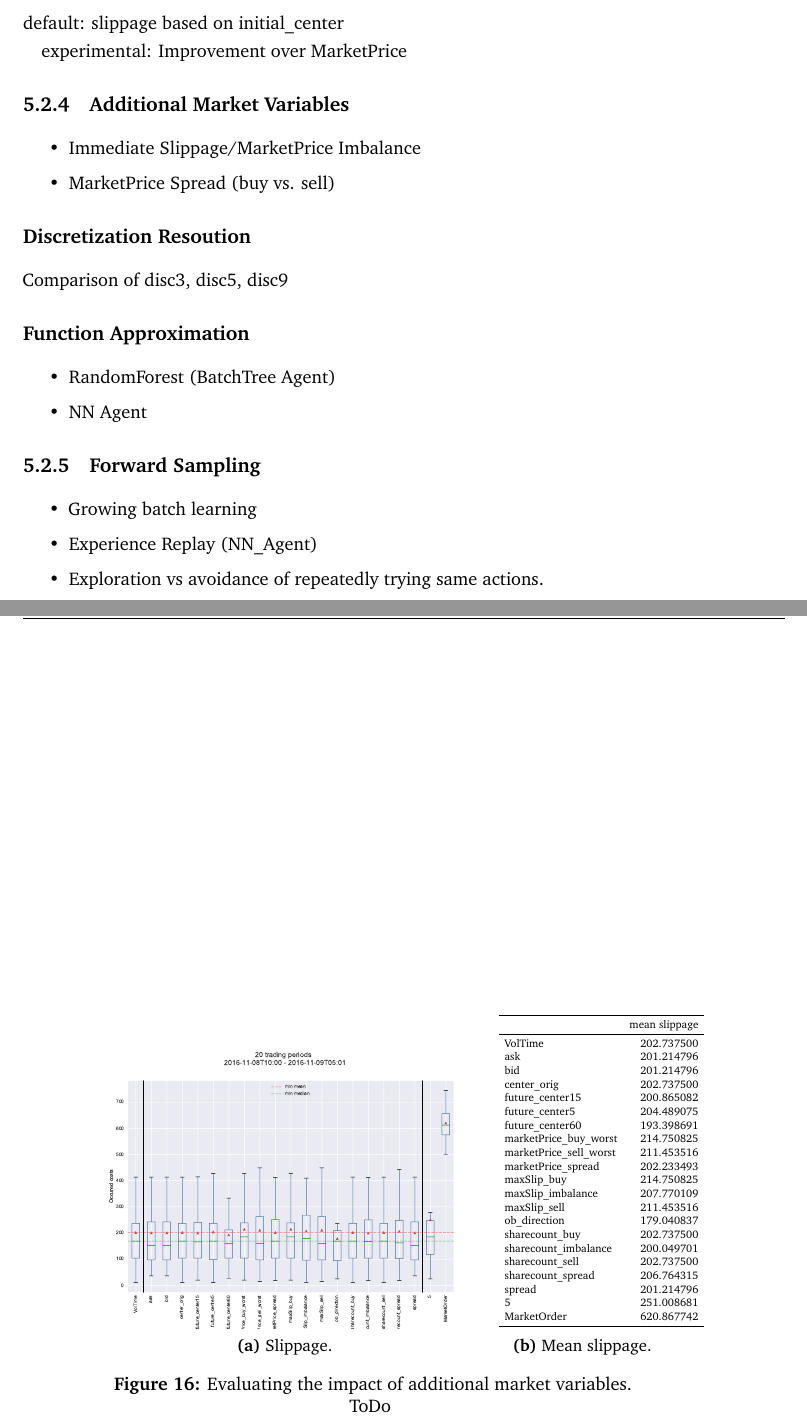
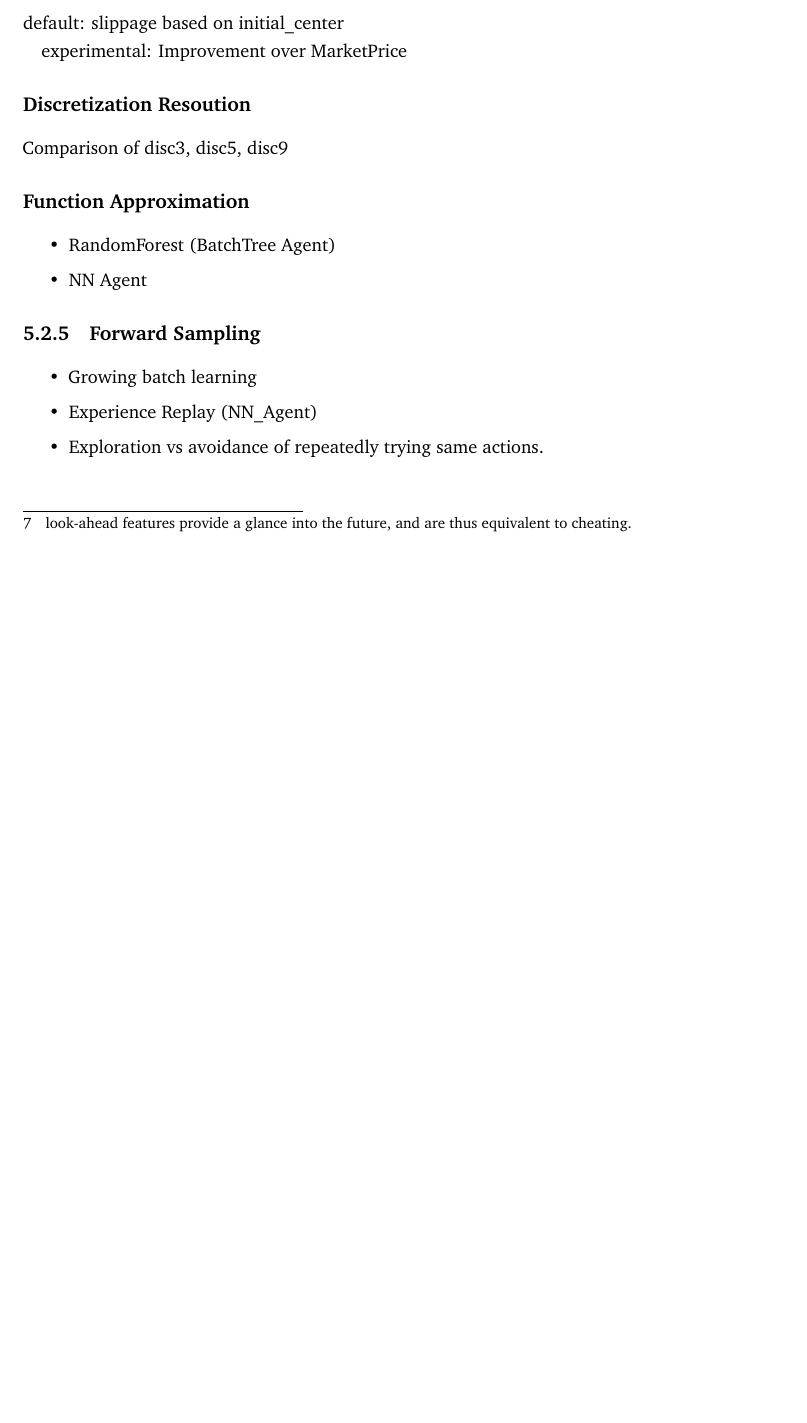
Before and after one commit to axelperschmann/MasterThesis, a LaTeX thesis (Masterthesis_AxelPerschmann.tex, which reads content/sections/5_experiments.tex): two parts of pages 35 and 36 of 39 before the commit and part of page 36 of 41 after it, the two joined at a grey line, cut so that both start at the same text, the shorter picture padded with empty space. Compiled offline with pdfLaTeX; the source files are stored in an older character set and shown here as Unicode; an older LaTeX class or package is replaced by its successor.

```diff
--- a/content/sections/5_experiments.tex
+++ b/content/sections/5_experiments.tex
@@ -153,12 +205,6 @@
 experimental: Improvement over MarketPrice
 
 
-\subsection{Additional Market Variables}
-\label{chap:exp:additionalmarketvars}
-\begin{itemize}
-\item Immediate Slippage/MarketPrice Imbalance
-\item MarketPrice Spread (buy vs. sell)
-\end{itemize}
 
 \subsection*{Discretization Resoution}
 \label{chap:experiments:discretization}
@@ -187,53 +233,6 @@
 
 
 
-\begin{figure}[ht]
-	\centering
-
-	\begin{subfigure}[b]{0.6\textwidth}
-        		\centering
-        		\includegraphics[width=\textwidth]{content/drawings/slippage_additionalMarketVars}
-        		\caption{Slippage.}
-		\label{fig:eval:additionalMarketVariables:plot}
-    	\end{subfigure}%
-	\begin{subfigure}[b]{0.25\textwidth}
-        		\centering
-		\scalebox{0.6}{
-		\begin{tabular}{lr}
-\toprule
-{} &           mean slippage \\
-\midrule
-VolTime                &  202.737500 \\
-ask                    &  201.214796 \\
-bid                    &  201.214796 \\
-center\_orig            &  202.737500 \\
-future\_center15        &  200.865082 \\
-future\_center5         &  204.489075 \\
-future\_center60        &  193.398691 \\
-marketPrice\_buy\_worst  &  214.750825 \\
-marketPrice\_sell\_worst &  211.453516 \\
-marketPrice\_spread     &  202.233493 \\
-maxSlip\_buy            &  214.750825 \\
-maxSlip\_imbalance      &  207.770109 \\
-maxSlip\_sell           &  211.453516 \\
-ob\_direction           &  179.040837 \\
-sharecount\_buy         &  202.737500 \\
-sharecount\_imbalance   &  200.049701 \\
-sharecount\_sell        &  202.737500 \\
-sharecount\_spread      &  206.764315 \\
-spread                 &  201.214796 \\
-5                      &  251.008681 \\
-MarketOrder            &  620.867742 \\
-\bottomrule
-\end{tabular}}
-        		\caption{Mean slippage.}
-		\label{fig:eval:additionalMarketVariables:mean}
-    	\end{subfigure}
-
-	\caption{Evaluating the impact of additional market variables.}
-	ToDo
-	\label{fig:eval:additionalMarketVariables}
-\end{figure}
 
 
 
```
Also changed, not shown: Masterthesis_AxelPerschmann.tex (+1 -0 lines), content/sections/4_reinforcementlearning.tex (+1 -1 lines), Masterthesis_AxelPerschmann.pdf, bestActionTrain.pdf (added), content/drawings/bestActionTrain.pdf, content/sections/5_experiments.tex (84 more changed lines).
